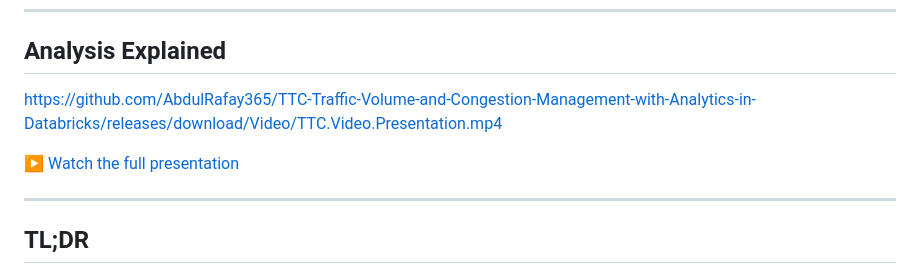
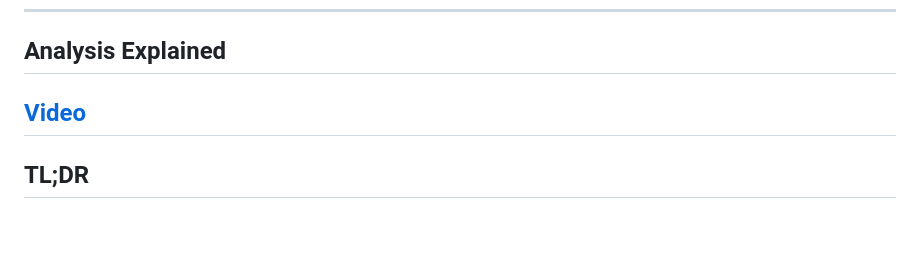
Before and after one commit to AbdulRafay365/TTC-Traffic-Volume-and-Congestion-Management-with-Analytics-in-Databricks, a Markdown page: README.md, the part around the change. GitHub-like rendering; blank space fills up the shorter version.

```diff
--- a/README.md
+++ b/README.md
@@ -14,10 +14,7 @@ A Databricks/Spark workflow to ingest, clean, and analyze the **Traffic volumes
 ---
 
 ## Analysis Explained
-https://github.com/AbdulRafay365/TTC-Traffic-Volume-and-Congestion-Management-with-Analytics-in-Databricks/releases/download/Video/TTC.Video.Presentation.mp4
-
-▶️ [Watch the full presentation](https://AbdulRafay365.github.io/TTC-Traffic-Volume-and-Congestion-Management-with-Analytics-in-Databricks/demo.html)
-
+[Video](https://github.com/AbdulRafay365/TTC-Traffic-Volume-and-Congestion-Management-with-Analytics-in-Databricks/releases/download/Video/TTC.Video.Presentation.mp4)
 ---
 
 ## TL;DR
```
